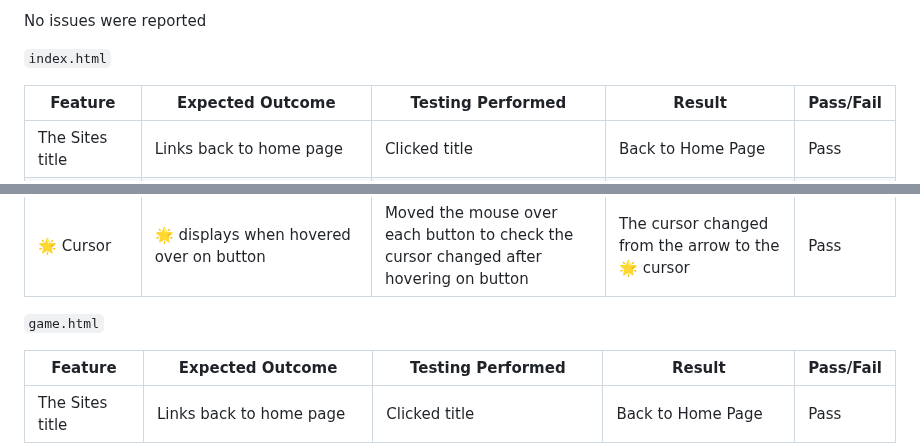
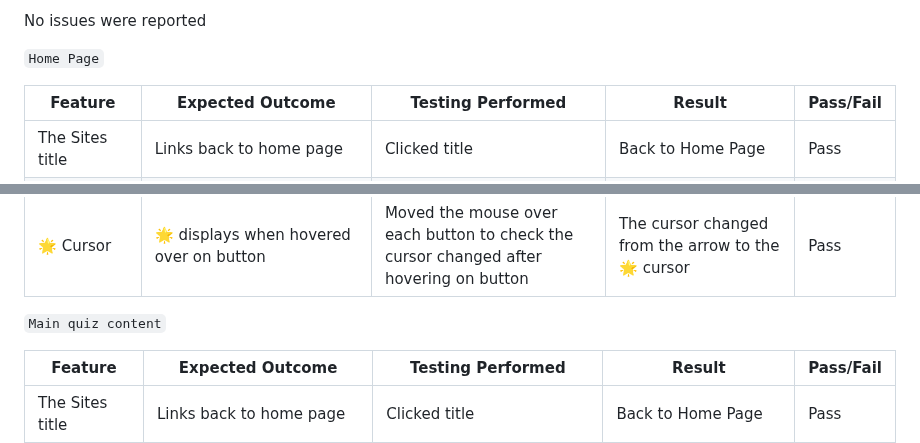
Before and after one commit to tomes2000/Maths-Master-CI, a Markdown page: testing.md, 2 parts joined by grey strips. GitHub-like rendering.

Commit message:
changing testing title

```diff
--- a/testing.md
+++ b/testing.md
@@ -121,7 +121,7 @@ For each device tested, I used the following browser:
 
 No issues were reported
 
-`index.html`
+`Home Page`
 
 | Feature | Expected Outcome | Testing Performed | Result | Pass/Fail |
 | --- | --- | --- | --- | --- |
@@ -133,7 +133,7 @@ No issues were reported
 | All buttons - hover effect | All gray buttons with black text should change to a slight green gue when hovered over. | Hover over each button on the page | Each button displayed the correct styling when hovered over | Pass |
 | 🌟 Cursor | 🌟 displays when hovered over on button | Moved the mouse over each button to check the cursor changed after hovering on button | The cursor changed from the arrow to the 🌟 cursor | Pass |
 
-`game.html`
+`Main quiz content`
 
 | Feature | Expected Outcome | Testing Performed | Result | Pass/Fail |
 | --- | --- | --- | --- | --- |
```
